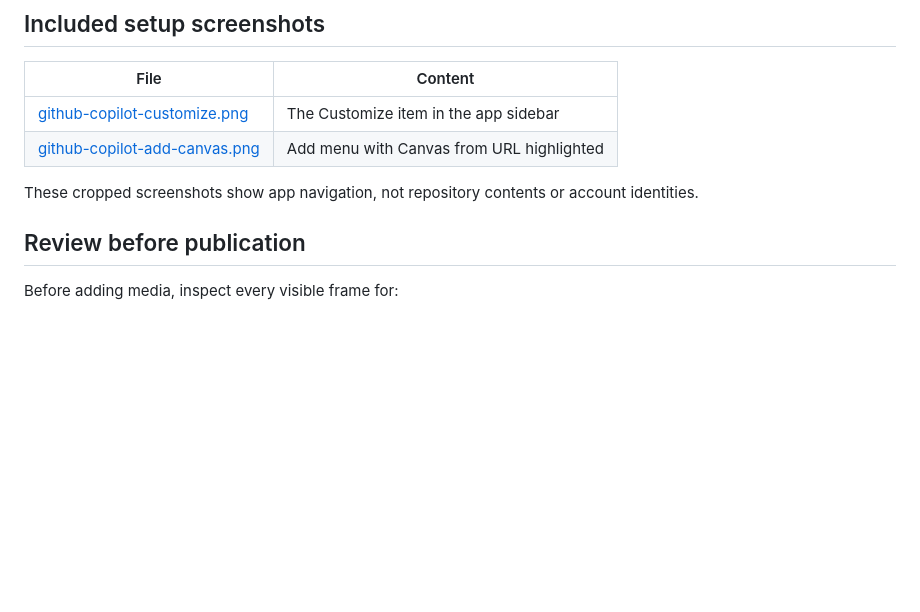
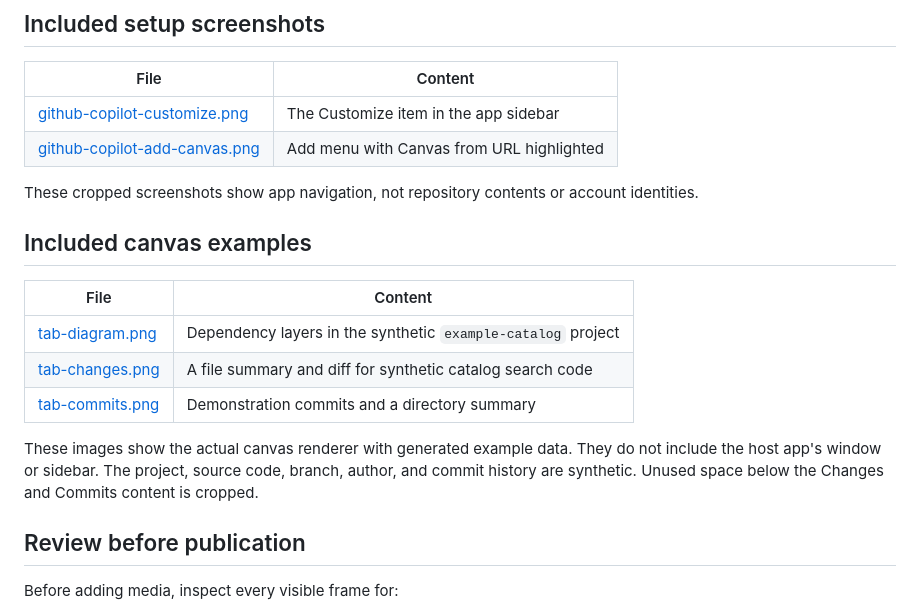
Before and after one commit to nimrod-rozenman/GitSummit-Canvas, a Markdown page: docs/screenshots/README.md, the part around the change. GitHub-like rendering; blank space fills up the shorter version.

```diff
--- a/docs/screenshots/README.md
+++ b/docs/screenshots/README.md
@@ -13,6 +13,19 @@ Setup screenshots may show generic app controls without private data.
 
 These cropped screenshots show app navigation, not repository contents or
 account identities.
+
+## Included canvas examples
+
+| File | Content |
+| --- | --- |
+| [tab-diagram.png](tab-diagram.png) | Dependency layers in the synthetic `example-catalog` project |
+| [tab-changes.png](tab-changes.png) | A file summary and diff for synthetic catalog search code |
+| [tab-commits.png](tab-commits.png) | Demonstration commits and a directory summary |
+
+These images show the actual canvas renderer with generated example data.
+They do not include the host app's window or sidebar. The project, source code,
+branch, author, and commit history are synthetic. Unused space below the
+Changes and Commits content is cropped.
 
 ## Review before publication
 
```
Also changed, not shown: README.md (+27 -15 lines), docs/screenshots/tab-changes.png (added), docs/screenshots/tab-commits.png (added), docs/screenshots/tab-diagram.png (added), 1 other file.
